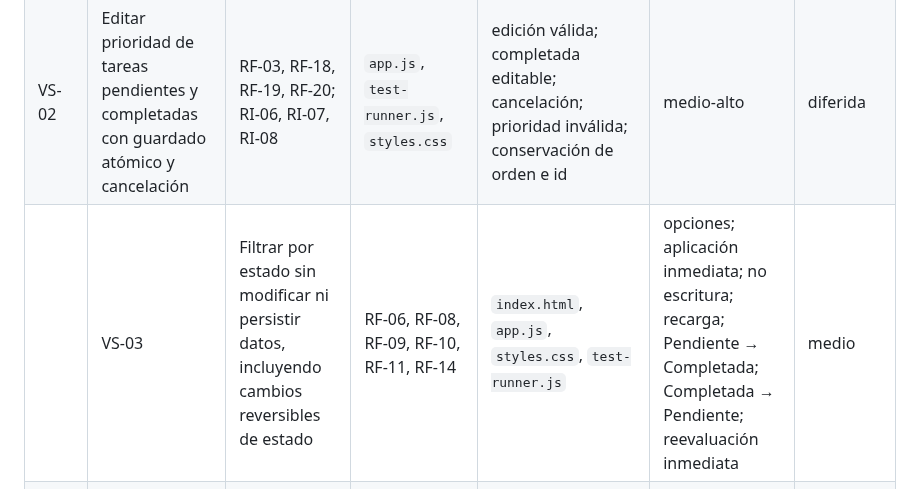
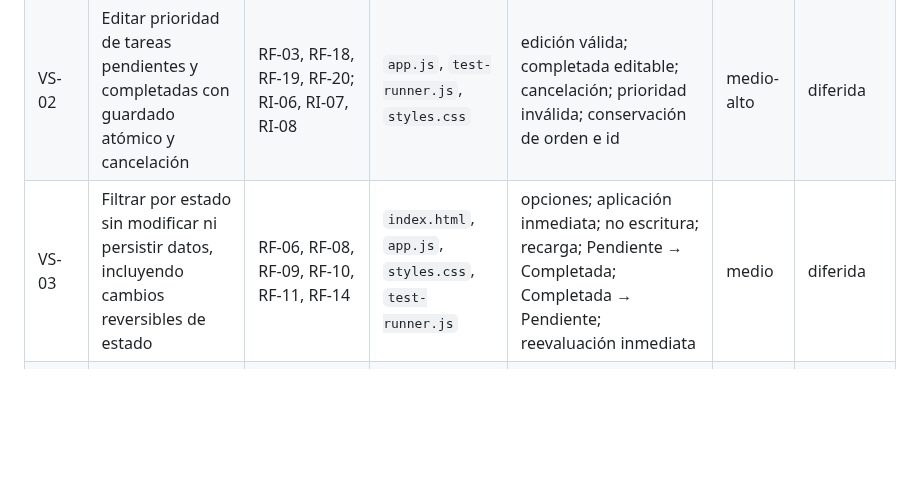
Before and after one commit to Huracomo42/workflow-ai-sandbox, a Markdown page: experiments/EXP-009-vertical-slice-map.md, the part around the change. GitHub-like rendering; blank space fills up the shorter version.

Commit message:
docs: fix EXP-009 slice map row

```diff
--- a/experiments/EXP-009-vertical-slice-map.md
+++ b/experiments/EXP-009-vertical-slice-map.md
@@ -27,7 +27,7 @@ No se aceptan slices puramente técnicas que dejen una función sin uso observab
 |---|---|---|---|---|---|---|
 | VS-01 | Cargar, crear y visualizar prioridades válidas preservando tareas antiguas | RF-01, RF-02, RF-04, RF-22; RI-01, RI-02, RI-03 | `app.js`, `index.html`, `styles.css`, `test-runner.js` | prioridad predeterminada; normalización; texto visible; compatibilidad; regresión | medio | candidata |
 | VS-02 | Editar prioridad de tareas pendientes y completadas con guardado atómico y cancelación | RF-03, RF-18, RF-19, RF-20; RI-06, RI-07, RI-08 | `app.js`, `test-runner.js`, `styles.css` | edición válida; completada editable; cancelación; prioridad inválida; conservación de orden e id | medio-alto | diferida |
-| | VS-03 | Filtrar por estado sin modificar ni persistir datos, incluyendo cambios reversibles de estado | RF-06, RF-08, RF-09, RF-10, RF-11, RF-14 | `index.html`, `app.js`, `styles.css`, `test-runner.js` | opciones; aplicación inmediata; no escritura; recarga; Pendiente → Completada; Completada → Pendiente; reevaluación inmediata | medio | diferida | | Filtrar por estado sin modificar ni persistir datos | RF-06, RF-08, RF-09, RF-10, RF-11, RF-14 | `index.html`, `app.js`, `styles.css`, `test-runner.js` | opciones; aplicación inmediata; no escritura; recarga; cambio a completada | medio | diferida |
+| VS-03 | Filtrar por estado sin modificar ni persistir datos, incluyendo cambios reversibles de estado | RF-06, RF-08, RF-09, RF-10, RF-11, RF-14 | `index.html`, `app.js`, `styles.css`, `test-runner.js` | opciones; aplicación inmediata; no escritura; recarga; Pendiente → Completada; Completada → Pendiente; reevaluación inmediata | medio | diferida | Filtrar por estado sin modificar ni persistir datos, incluyendo cambios reversibles de estado | RF-06, RF-08, RF-09, RF-10, RF-11, RF-14 | `index.html`, `app.js`, `styles.css`, `test-runner.js` | opciones; aplicación inmediata; no escritura; recarga; Pendiente → Completada; Completada → Pendiente; reevaluación inmediata | medio | diferida | | Filtrar por estado sin modificar ni persistir datos | RF-06, RF-08, RF-09, RF-10, RF-11, RF-14 | `index.html`, `app.js`, `styles.css`, `test-runner.js` | opciones; aplicación inmediata; no escritura; recarga; cambio a completada | medio | diferida |
 | VS-04 | Filtrar por prioridad y combinar ambos filtros mediante AND | RF-05, RF-07, RF-08, RF-09, RF-10, RF-11, RF-15 | `index.html`, `app.js`, `styles.css`, `test-runner.js` | prioridad; combinación AND; restablecimiento; conservación temporal; no persistencia | medio-alto | diferida |
 | VS-05 | Mantener coherencia de la vista después de crear o editar bajo filtros activos | RF-11, RF-12, RF-13, RF-18; RI-09, RI-11, RI-12 | `app.js`, `test-runner.js` | creación no visible; edición que desaparece; conservación de orden y filtros | alto | diferida |
 | VS-06 | Diferenciar estados vacíos y validar la regresión integral de TB-14 | RF-16, RF-17 y cobertura transversal | `app.js`, `styles.css`, `test-runner.js`, posible `README.md` | sin tareas; sin coincidencias; suite completa; ausencia de dependencias | bajo-medio | diferida |
```
